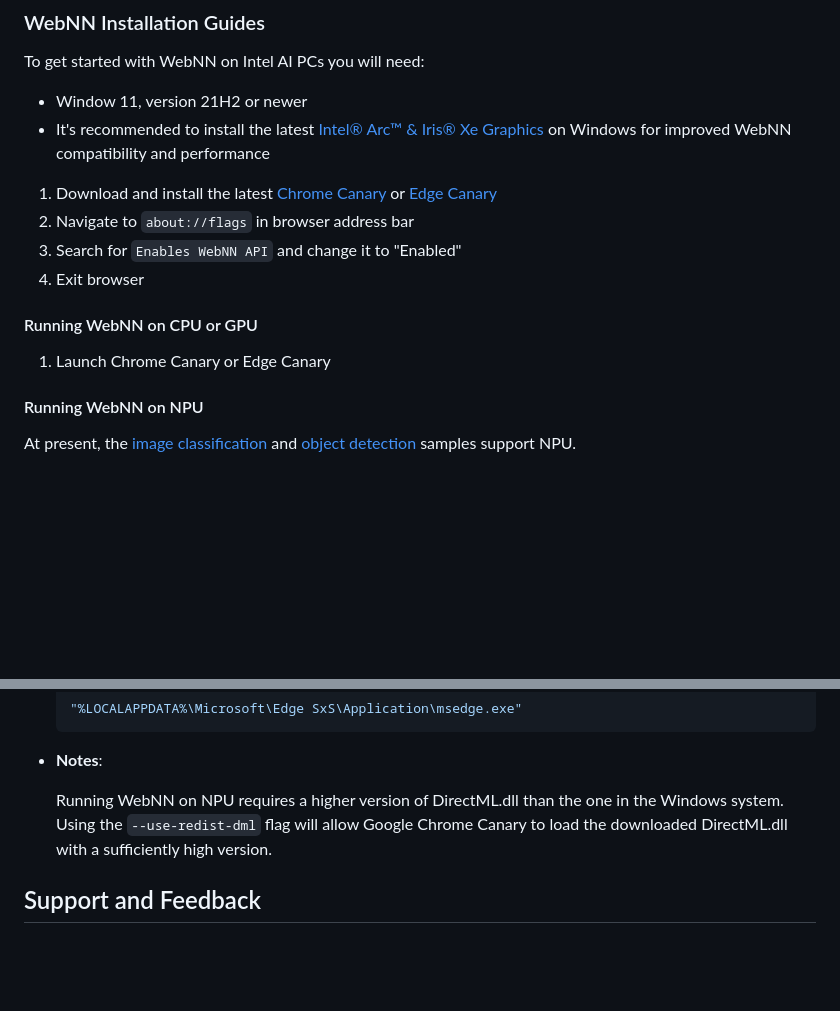
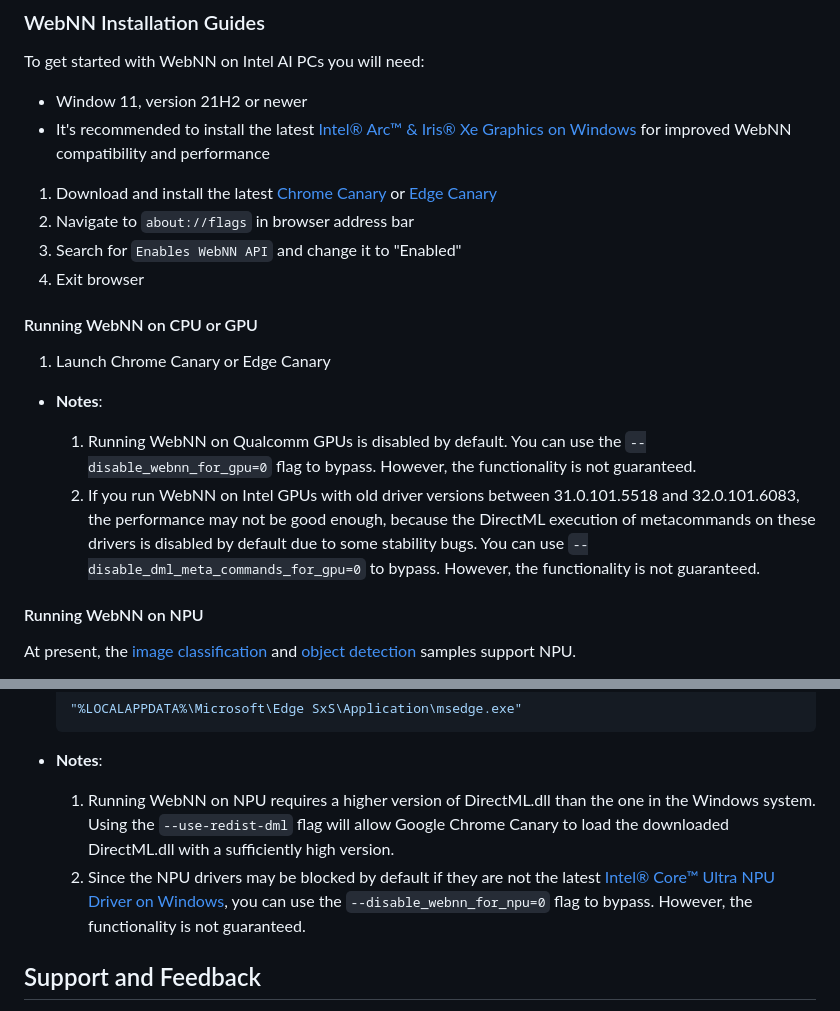
Before and after one commit to webmachinelearning/webnn-samples, a Markdown page: README.md, 2 parts joined by grey strips. Rendered like a GitHub page; blank space fills up the shorter version.

Commit message:
Add some notes for flags to README

```diff
--- a/README.md
+++ b/README.md
@@ -46,7 +46,7 @@ WebNN Samples is currently hosted on GitHub Pages, with model files stored on Am
 
 To get started with WebNN on Intel AI PCs you will need:
 * Window 11, version 21H2 or newer
-* It's recommended to install the latest [Intel® Arc™ & Iris® Xe Graphics](https://www.intel.com/content/www/us/en/download/785597/intel-arc-iris-xe-graphics-windows.html) on Windows for improved WebNN compatibility and performance
+* It's recommended to install the latest [Intel® Arc™ & Iris® Xe Graphics on Windows](https://www.intel.com/content/www/us/en/download/785597/intel-arc-iris-xe-graphics-windows.html) for improved WebNN compatibility and performance
 
 1. Download and install the latest [Chrome Canary](https://www.google.com/chrome/canary/) or [Edge Canary](https://www.microsoft.com/en-us/edge/download/insider?form=MA13FJ)
 2. Navigate to `about://flags` in browser address bar
@@ -55,6 +55,11 @@ To get started with WebNN on Intel AI PCs you will need:
 
 #### Running WebNN on CPU or GPU
 1. Launch Chrome Canary or Edge Canary
+
+* **Notes**:
+
+  1. Running WebNN on Qualcomm GPUs is disabled by default. You can use the `--disable_webnn_for_gpu=0` flag to bypass. However, the functionality is not guaranteed.
+  2. If you run WebNN on Intel GPUs with old driver versions between 31.0.101.5518 and 32.0.101.6083, the performance may not be good enough, because the DirectML execution of metacommands on these drivers is disabled by default due to some stability bugs. You can use `--disable_dml_meta_commands_for_gpu=0` to bypass. However, the functionality is not guaranteed.
 
 #### Running WebNN on NPU
 At present, the [image classification](https://webmachinelearning.github.io/webnn-samples/image_classification/) and [object detection](https://webmachinelearning.github.io/webnn-samples/object_detection/) samples support NPU.
@@ -84,7 +89,8 @@ At present, the [image classification](https://webmachinelearning.github.io/webn
 
 * **Notes**:
 
-  Running WebNN on NPU requires a higher version of DirectML.dll than the one in the Windows system. Using the `--use-redist-dml` flag will allow Google Chrome Canary to load the downloaded DirectML.dll with a sufficiently high version.
+  1. Running WebNN on NPU requires a higher version of DirectML.dll than the one in the Windows system. Using the `--use-redist-dml` flag will allow Google Chrome Canary to load the downloaded DirectML.dll with a sufficiently high version.
+  2. Since the NPU drivers may be blocked by default if they are not the latest [Intel® Core™ Ultra NPU Driver on Windows](https://www.intel.com/content/www/us/en/download/794734/intel-npu-driver-windows.html), you can use the `--disable_webnn_for_npu=0` flag to bypass. However, the functionality is not guaranteed.
 
 ## Support and Feedback
 If you encounter any issues or have feedback on the WebNN Samples, please open an issue on the repository. We appreciate your input and will strive to address any problems as quickly as possible.
```
